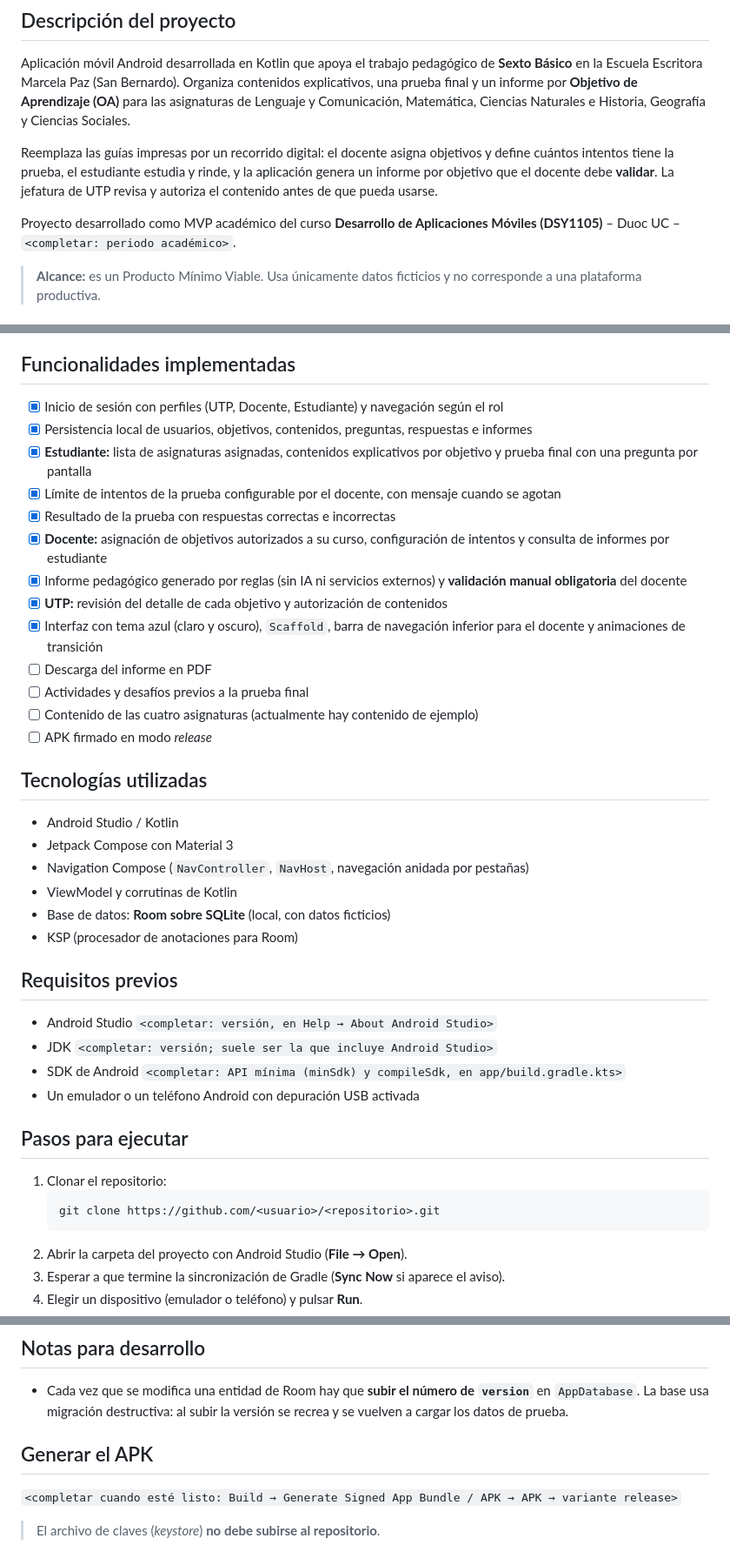
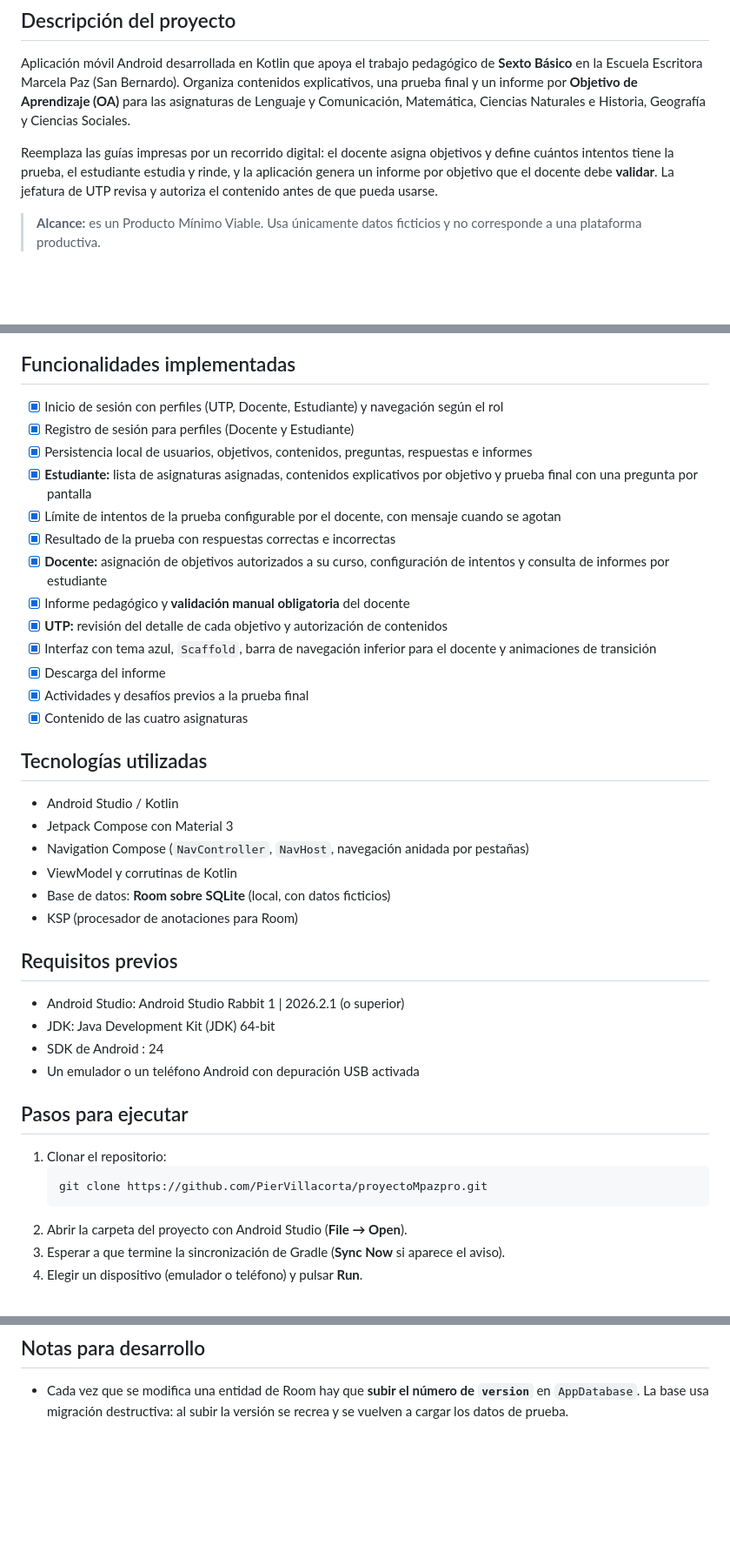
Before and after one commit to PierVillacorta/Calculadora-basica, a Markdown page: README.md, 3 parts joined by grey strips. Shown at 87% size. GitHub-like rendering; blank space fills up the shorter version.

````diff
--- a/README.md
+++ b/README.md
@@ -4,8 +4,6 @@
 Aplicación móvil Android desarrollada en Kotlin que apoya el trabajo pedagógico de **Sexto Básico** en la Escuela Escritora Marcela Paz (San Bernardo). Organiza contenidos explicativos, una prueba final y un informe por **Objetivo de Aprendizaje (OA)** para las asignaturas de Lenguaje y Comunicación, Matemática, Ciencias Naturales e Historia, Geografía y Ciencias Sociales.
 
 Reemplaza las guías impresas por un recorrido digital: el docente asigna objetivos y define cuántos intentos tiene la prueba, el estudiante estudia y rinde, y la aplicación genera un informe por objetivo que el docente debe **validar**. La jefatura de UTP revisa y autoriza el contenido antes de que pueda usarse.
-
-Proyecto desarrollado como MVP académico del curso **Desarrollo de Aplicaciones Móviles (DSY1105)** – Duoc UC – `<completar: periodo académico>`.
 
 > **Alcance:** es un Producto Mínimo Viable. Usa únicamente datos ficticios y no corresponde a una plataforma productiva.
 
@@ -22,18 +20,18 @@ Proyecto desarrollado como MVP académico del curso **Desarrollo de Aplicaciones
 
 ## Funcionalidades implementadas
 - [x] Inicio de sesión con perfiles (UTP, Docente, Estudiante) y navegación según el rol
+- [x] Registro de sesión para perfiles (Docente y Estudiante)
 - [x] Persistencia local de usuarios, objetivos, contenidos, preguntas, respuestas e informes
 - [x] **Estudiante:** lista de asignaturas asignadas, contenidos explicativos por objetivo y prueba final con una pregunta por pantalla
 - [x] Límite de intentos de la prueba configurable por el docente, con mensaje cuando se agotan
 - [x] Resultado de la prueba con respuestas correctas e incorrectas
 - [x] **Docente:** asignación de objetivos autorizados a su curso, configuración de intentos y consulta de informes por estudiante
-- [x] Informe pedagógico generado por reglas (sin IA ni servicios externos) y **validación manual obligatoria** del docente
+- [x] Informe pedagógico y **validación manual obligatoria** del docente
 - [x] **UTP:** revisión del detalle de cada objetivo y autorización de contenidos
-- [x] Interfaz con tema azul (claro y oscuro), `Scaffold`, barra de navegación inferior para el docente y animaciones de transición
-- [ ] Descarga del informe en PDF
-- [ ] Actividades y desafíos previos a la prueba final
-- [ ] Contenido de las cuatro asignaturas (actualmente hay contenido de ejemplo)
-- [ ] APK firmado en modo *release*
+- [x] Interfaz con tema azul, `Scaffold`, barra de navegación inferior para el docente y animaciones de transición
+- [x] Descarga del informe
+- [x] Actividades y desafíos previos a la prueba final
+- [x] Contenido de las cuatro asignaturas
 
 ## Tecnologías utilizadas
 - Android Studio / Kotlin
@@ -44,15 +42,15 @@ Proyecto desarrollado como MVP académico del curso **Desarrollo de Aplicaciones
 - KSP (procesador de anotaciones para Room)
 
 ## Requisitos previos
-- Android Studio `<completar: versión, en Help → About Android Studio>`
-- JDK `<completar: versión; suele ser la que incluye Android Studio>`
-- SDK de Android `<completar: API mínima (minSdk) y compileSdk, en app/build.gradle.kts>`
+- Android Studio: Android Studio Rabbit 1 | 2026.2.1 (o superior)
+- JDK: Java Development Kit (JDK) 64-bit
+- SDK de Android : 24
 - Un emulador o un teléfono Android con depuración USB activada
 
 ## Pasos para ejecutar
 1. Clonar el repositorio:
    ```bash
-   git clone https://github.com/<usuario>/<repositorio>.git
+   git clone https://github.com/PierVillacorta/proyectoMpazpro.git
    ```
 2. Abrir la carpeta del proyecto con Android Studio (**File → Open**).
 3. Esperar a que termine la sincronización de Gradle (**Sync Now** si aparece el aviso).
@@ -113,8 +111,3 @@ app/src/main/java/cl/duoc/mpazpro/
 
 ## Notas para desarrollo
 - Cada vez que se modifica una entidad de Room hay que **subir el número de `version`** en `AppDatabase`. La base usa migración destructiva: al subir la versión se recrea y se vuelven a cargar los datos de prueba.
-
-## Generar el APK
-`<completar cuando esté listo: Build → Generate Signed App Bundle / APK → APK → variante release>`
-
-> El archivo de claves (*keystore*) **no debe subirse al repositorio**.
````
